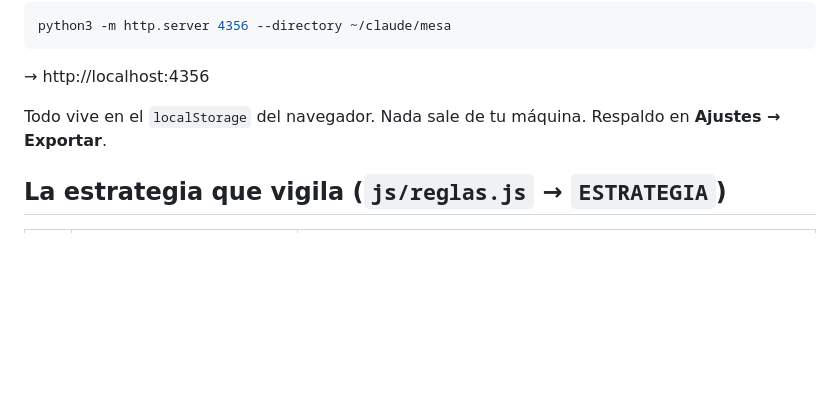
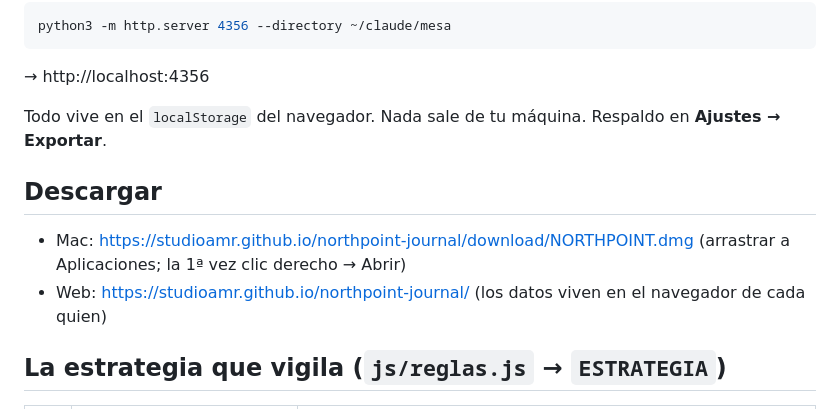
Before and after one commit to studioamr/northpoint-journal, a Markdown page: README.md, the part around the change. Drawn GitHub-style; blank space fills up the shorter version.

Commit message:
README: links de descarga
Co-Authored-By: Claude Fable 5.1 <noreply@anthropic.com>

```diff
--- a/README.md
+++ b/README.md
@@ -10,6 +10,11 @@ python3 -m http.server 4356 --directory ~/claude/mesa
 → http://localhost:4356
 
 Todo vive en el `localStorage` del navegador. Nada sale de tu máquina. Respaldo en **Ajustes → Exportar**.
+
+## Descargar
+
+- Mac: https://studioamr.github.io/northpoint-journal/download/NORTHPOINT.dmg (arrastrar a Aplicaciones; la 1ª vez clic derecho → Abrir)
+- Web: https://studioamr.github.io/northpoint-journal/ (los datos viven en el navegador de cada quien)
 
 ## La estrategia que vigila (`js/reglas.js` → `ESTRATEGIA`)
 
```
